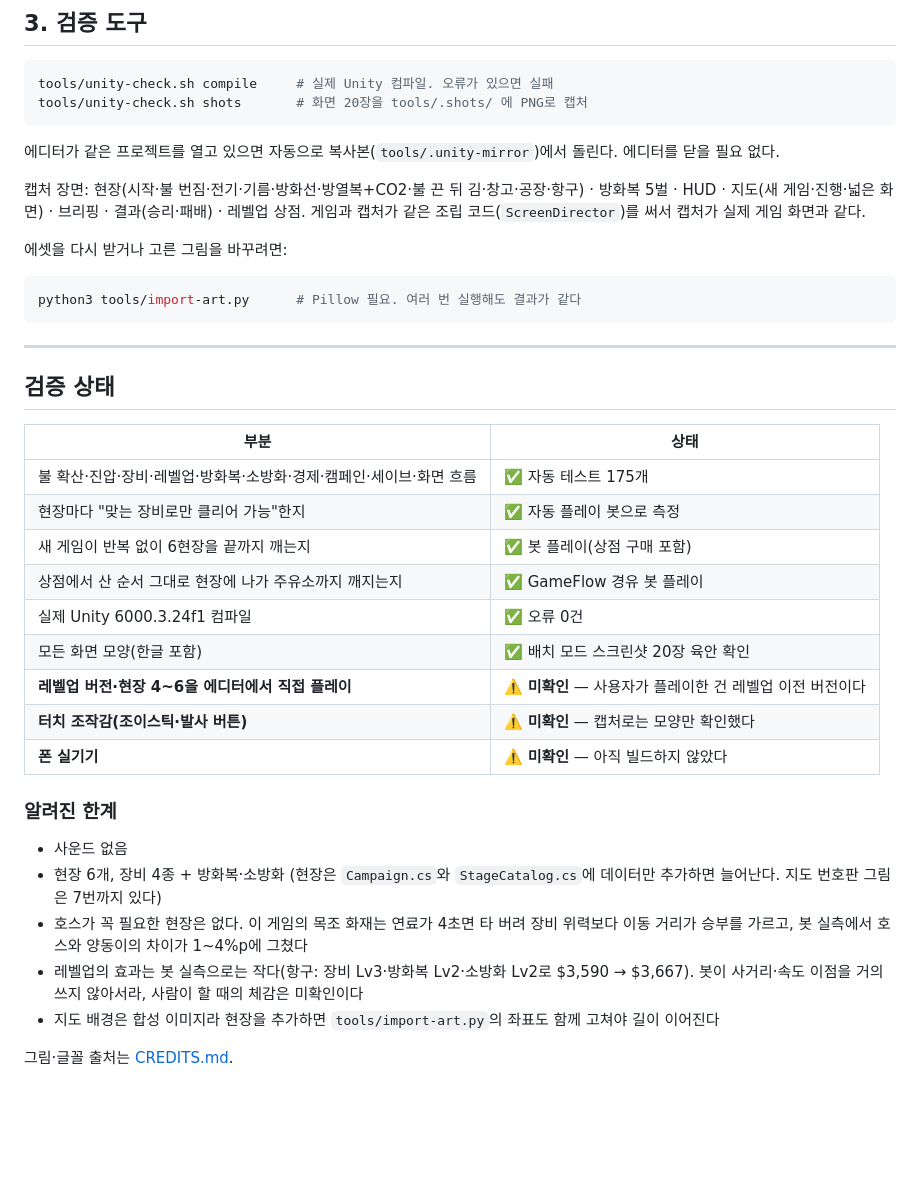
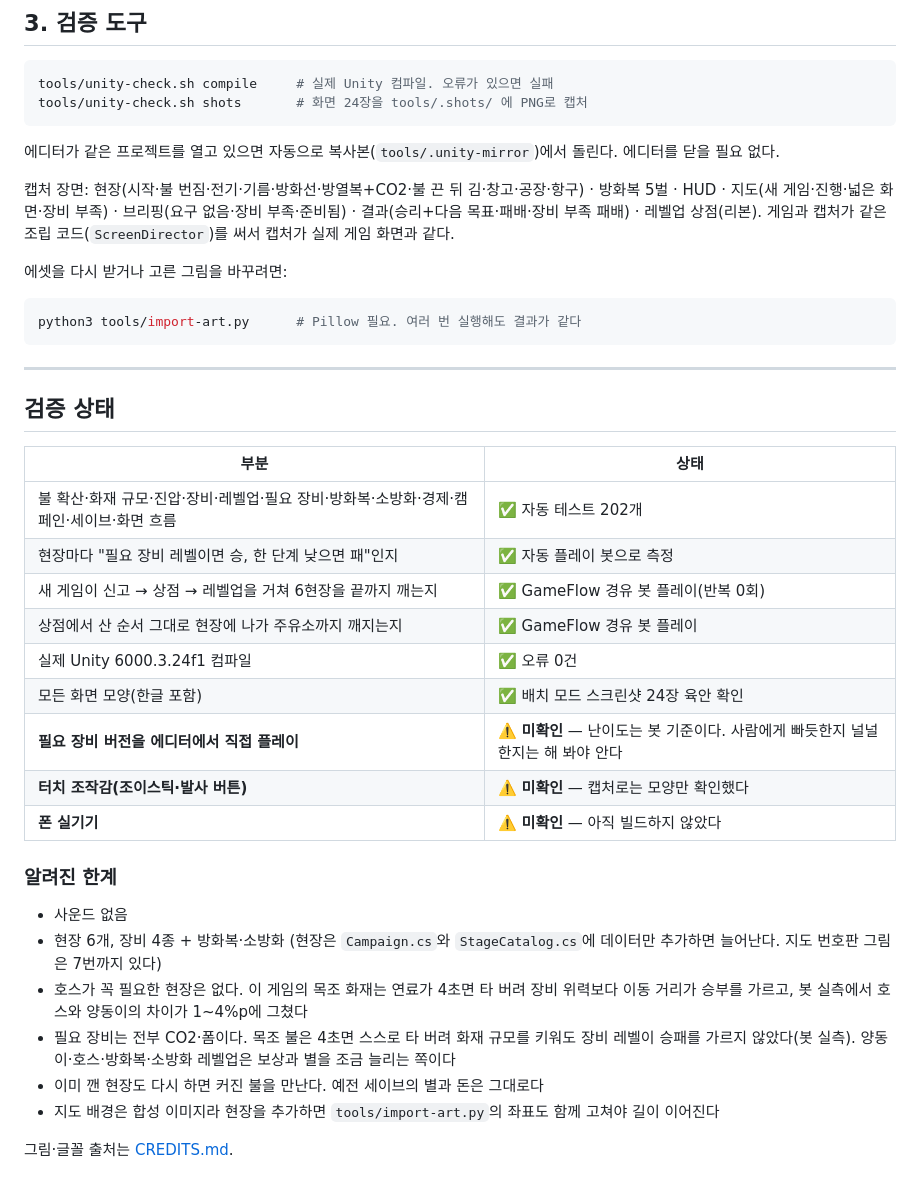
Before and after one commit to Gooreum/firegame, a Markdown page: README.md, the part around one of its changes. GitHub-like rendering; blank space fills up the shorter version.

````diff
--- a/README.md
+++ b/README.md
@@ -111,11 +128,11 @@ open -a /Applications/Unity/Hub/Editor/6000.3.24f1/Unity.app --args -projectPath
 
 ```bash
 tools/unity-check.sh compile     # 실제 Unity 컴파일. 오류가 있으면 실패
-tools/unity-check.sh shots       # 화면 20장을 tools/.shots/ 에 PNG로 캡처
+tools/unity-check.sh shots       # 화면 24장을 tools/.shots/ 에 PNG로 캡처
 ```
 에디터가 같은 프로젝트를 열고 있으면 자동으로 복사본(`tools/.unity-mirror`)에서 돌린다. 에디터를 닫을 필요 없다.
 
-캡처 장면: 현장(시작·불 번짐·전기·기름·방화선·방열복+CO2·불 끈 뒤 김·창고·공장·항구) · 방화복 5벌 · HUD · 지도(새 게임·진행·넓은 화면) · 브리핑 · 결과(승리·패배) · 레벨업 상점.
+캡처 장면: 현장(시작·불 번짐·전기·기름·방화선·방열복+CO2·불 끈 뒤 김·창고·공장·항구) · 방화복 5벌 · HUD · 지도(새 게임·진행·넓은 화면·장비 부족) · 브리핑(요구 없음·장비 부족·준비됨) · 결과(승리+다음 목표·패배·장비 부족 패배) · 레벨업 상점(리본).
 게임과 캡처가 같은 조립 코드(`ScreenDirector`)를 써서 캡처가 실제 게임 화면과 같다.
 
 에셋을 다시 받거나 고른 그림을 바꾸려면:
@@ -129,13 +146,13 @@ python3 tools/import-art.py      # Pillow 필요. 여러 번 실행해도 결과
 
 | 부분 | 상태 |
 |---|---|
-| 불 확산·진압·장비·레벨업·방화복·소방화·경제·캠페인·세이브·화면 흐름 | ✅ 자동 테스트 175개 |
-| 현장마다 "맞는 장비로만 클리어 가능"한지 | ✅ 자동 플레이 봇으로 측정 |
-| 새 게임이 반복 없이 6현장을 끝까지 깨는지 | ✅ 봇 플레이(상점 구매 포함) |
+| 불 확산·화재 규모·진압·장비·레벨업·필요 장비·방화복·소방화·경제·캠페인·세이브·화면 흐름 | ✅ 자동 테스트 202개 |
+| 현장마다 "필요 장비 레벨이면 승, 한 단계 낮으면 패"인지 | ✅ 자동 플레이 봇으로 측정 |
+| 새 게임이 신고 → 상점 → 레벨업을 거쳐 6현장을 끝까지 깨는지 | ✅ GameFlow 경유 봇 플레이(반복 0회) |
 | 상점에서 산 순서 그대로 현장에 나가 주유소까지 깨지는지 | ✅ GameFlow 경유 봇 플레이 |
 | 실제 Unity 6000.3.24f1 컴파일 | ✅ 오류 0건 |
-| 모든 화면 모양(한글 포함) | ✅ 배치 모드 스크린샷 20장 육안 확인 |
-| **레벨업 버전·현장 4~6을 에디터에서 직접 플레이** | ⚠️ **미확인** — 사용자가 플레이한 건 레벨업 이전 버전이다 |
+| 모든 화면 모양(한글 포함) | ✅ 배치 모드 스크린샷 24장 육안 확인 |
+| **필요 장비 버전을 에디터에서 직접 플레이** | ⚠️ **미확인** — 난이도는 봇 기준이다. 사람에게 빠듯한지 널널한지는 해 봐야 안다 |
 | **터치 조작감(조이스틱·발사 버튼)** | ⚠️ **미확인** — 캡처로는 모양만 확인했다 |
 | **폰 실기기** | ⚠️ **미확인** — 아직 빌드하지 않았다 |
 
@@ -143,7 +160,8 @@ python3 tools/import-art.py      # Pillow 필요. 여러 번 실행해도 결과
 - 사운드 없음
 - 현장 6개, 장비 4종 + 방화복·소방화 (현장은 `Campaign.cs`와 `StageCatalog.cs`에 데이터만 추가하면 늘어난다. 지도 번호판 그림은 7번까지 있다)
 - 호스가 꼭 필요한 현장은 없다. 이 게임의 목조 화재는 연료가 4초면 타 버려 장비 위력보다 이동 거리가 승부를 가르고, 봇 실측에서 호스와 양동이의 차이가 1~4%p에 그쳤다
-- 레벨업의 효과는 봇 실측으로는 작다(항구: 장비 Lv3·방화복 Lv2·소방화 Lv2로 $3,590 → $3,667). 봇이 사거리·속도 이점을 거의 쓰지 않아서라, 사람이 할 때의 체감은 미확인이다
+- 필요 장비는 전부 CO2·폼이다. 목조 불은 4초면 스스로 타 버려 화재 규모를 키워도 장비 레벨이 승패를 가르지 않았다(봇 실측). 양동이·호스·방화복·소방화 레벨업은 보상과 별을 조금 늘리는 쪽이다
+- 이미 깬 현장도 다시 하면 커진 불을 만난다. 예전 세이브의 별과 돈은 그대로다
 - 지도 배경은 합성 이미지라 현장을 추가하면 `tools/import-art.py`의 좌표도 함께 고쳐야 길이 이어진다
 
 그림·글꼴 출처는 [CREDITS.md](CREDITS.md).
````
Also changed, not shown: other parts of README.md (+30 -13 lines).
